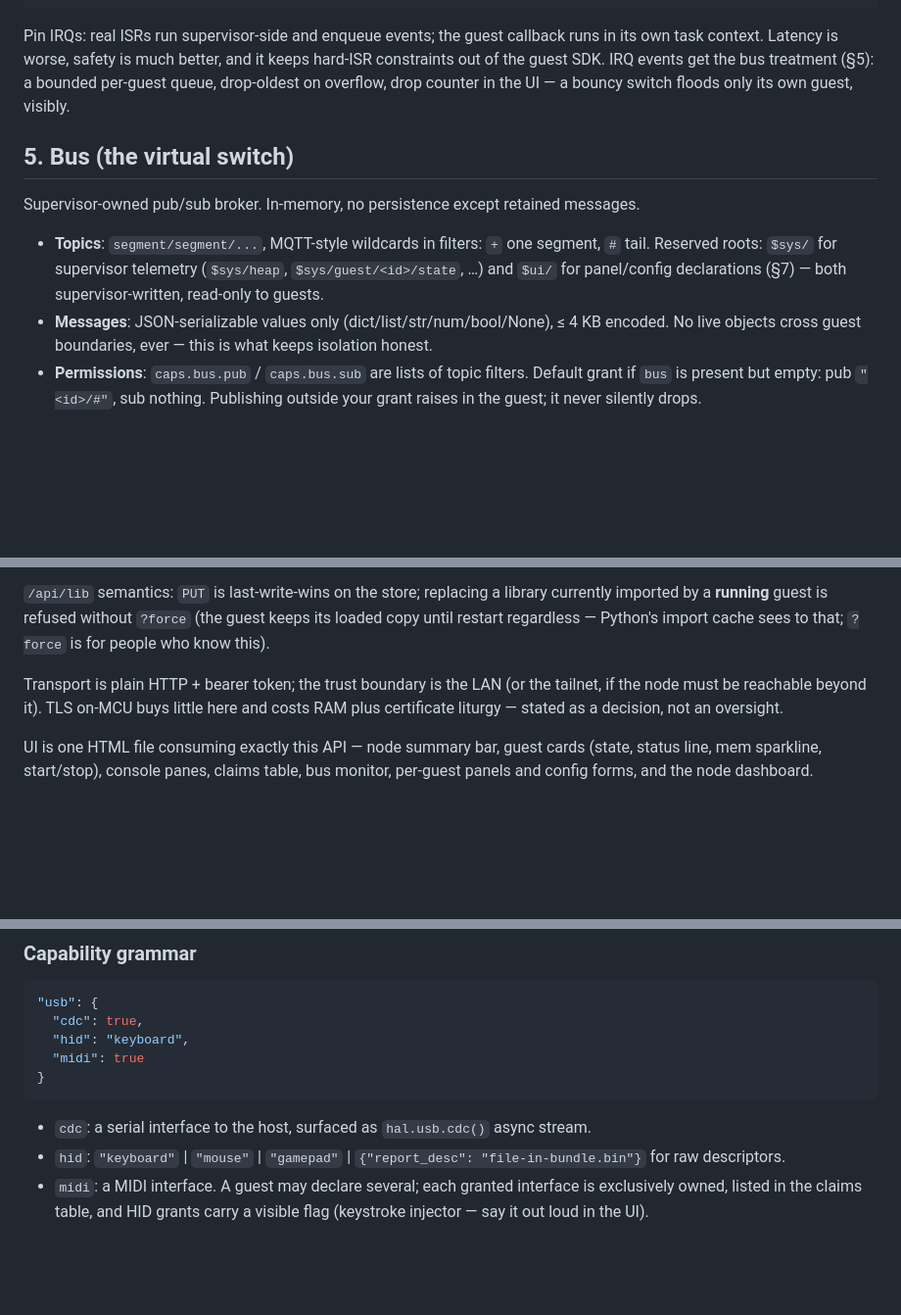
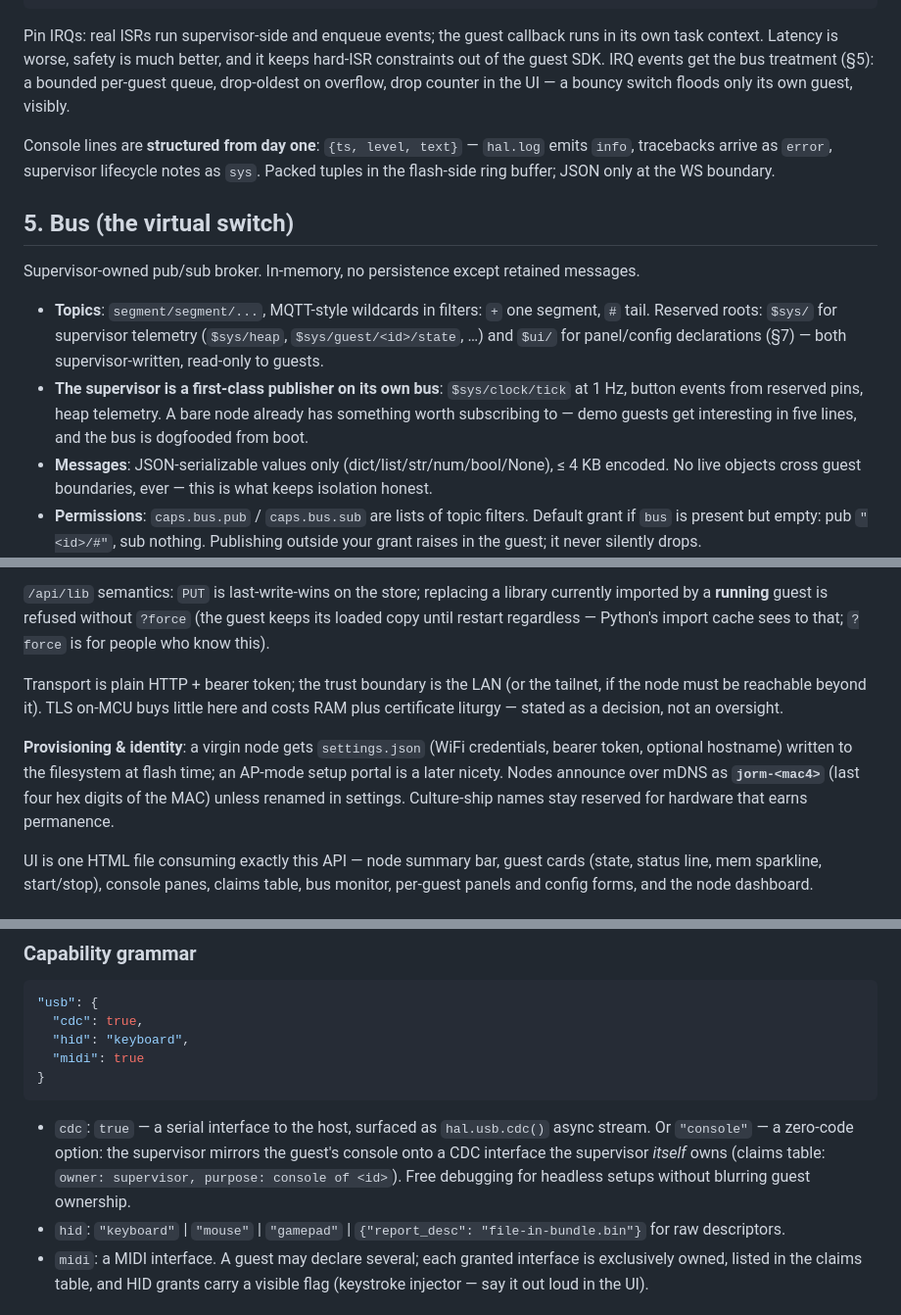
Before and after one commit to gentropic/jormungandr, a Markdown page: SPEC-jormungandr-zero.md, 3 parts joined by grey strips. Shown at 98% size. GitHub-like rendering; blank space fills up the shorter version.

````diff
--- a/SPEC-jormungandr-zero.md
+++ b/SPEC-jormungandr-zero.md
@@ -147,11 +147,14 @@ hal.config.watch()                  → async iterator of (key, value) — live
 
 Pin IRQs: real ISRs run supervisor-side and enqueue events; the guest callback runs in its own task context. Latency is worse, safety is much better, and it keeps hard-ISR constraints out of the guest SDK. IRQ events get the bus treatment (§5): a bounded per-guest queue, drop-oldest on overflow, drop counter in the UI — a bouncy switch floods only its own guest, visibly.
 
+Console lines are **structured from day one**: `{ts, level, text}` — `hal.log` emits `info`, tracebacks arrive as `error`, supervisor lifecycle notes as `sys`. Packed tuples in the flash-side ring buffer; JSON only at the WS boundary.
+
 ## 5. Bus (the virtual switch)
 
 Supervisor-owned pub/sub broker. In-memory, no persistence except retained messages.
 
 - **Topics**: `segment/segment/...`, MQTT-style wildcards in filters: `+` one segment, `#` tail. Reserved roots: `$sys/` for supervisor telemetry (`$sys/heap`, `$sys/guest/<id>/state`, …) and `$ui/` for panel/config declarations (§7) — both supervisor-written, read-only to guests.
+- **The supervisor is a first-class publisher on its own bus**: `$sys/clock/tick` at 1 Hz, button events from reserved pins, heap telemetry. A bare node already has something worth subscribing to — demo guests get interesting in five lines, and the bus is dogfooded from boot.
 - **Messages**: JSON-serializable values only (dict/list/str/num/bool/None), ≤ 4 KB encoded. No live objects cross guest boundaries, ever — this is what keeps isolation honest.
 - **Permissions**: `caps.bus.pub` / `caps.bus.sub` are lists of topic filters. Default grant if `bus` is present but empty: pub `"<id>/#"`, sub nothing. Publishing outside your grant raises in the guest; it never silently drops.
 - **Delivery**: at-most-once, FIFO per subscription, via bounded queues (default 16). Overflow policy: drop-oldest, increment a per-subscription drop counter visible in the UI. A slow guest loses *its own* messages and nothing else. A chatty publisher is throttled only by its own awaits, so per-guest publish counters are surfaced in the UI — visible before they're a problem.
@@ -201,6 +204,8 @@ Uploads are atomic: file PUTs stage to `<path>.tmp` and rename, and the manifest
 
 Transport is plain HTTP + bearer token; the trust boundary is the LAN (or the tailnet, if the node must be reachable beyond it). TLS on-MCU buys little here and costs RAM plus certificate liturgy — stated as a decision, not an oversight.
 
+**Provisioning & identity**: a virgin node gets `settings.json` (WiFi credentials, bearer token, optional hostname) written to the filesystem at flash time; an AP-mode setup portal is a later nicety. Nodes announce over mDNS as **`jorm-<mac4>`** (last four hex digits of the MAC) unless renamed in settings. Culture-ship names stay reserved for hardware that earns permanence.
+
 UI is one HTML file consuming exactly this API — node summary bar, guest cards (state, status line, mem sparkline, start/stop), console panes, claims table, bus monitor, per-guest panels and config forms, and the node dashboard.
 
 ## 7. Guest panels & configuration (declarative micro-UI)
@@ -271,7 +277,7 @@ Because jormungandr's management plane is WiFi, the native USB port isn't sacred
 }
 ```
 
-- `cdc`: a serial interface to the host, surfaced as `hal.usb.cdc()` async stream.
+- `cdc`: `true` — a serial interface to the host, surfaced as `hal.usb.cdc()` async stream. Or `"console"` — a zero-code option: the supervisor mirrors the guest's console onto a CDC interface the supervisor *itself* owns (claims table: `owner: supervisor, purpose: console of <id>`). Free debugging for headless setups without blurring guest ownership.
 - `hid`: `"keyboard"` | `"mouse"` | `"gamepad"` | `{"report_desc": "file-in-bundle.bin"}` for raw descriptors.
 - `midi`: a MIDI interface.
 A guest may declare several; each granted interface is exclusively owned, listed in the claims table, and HID grants carry a visible flag (keystroke injector — say it out loud in the UI).
````
Also changed, not shown: other parts of SPEC-jormungandr-zero.md (+17 -14 lines), MILESTONES.md (added, +56 -0 lines).
